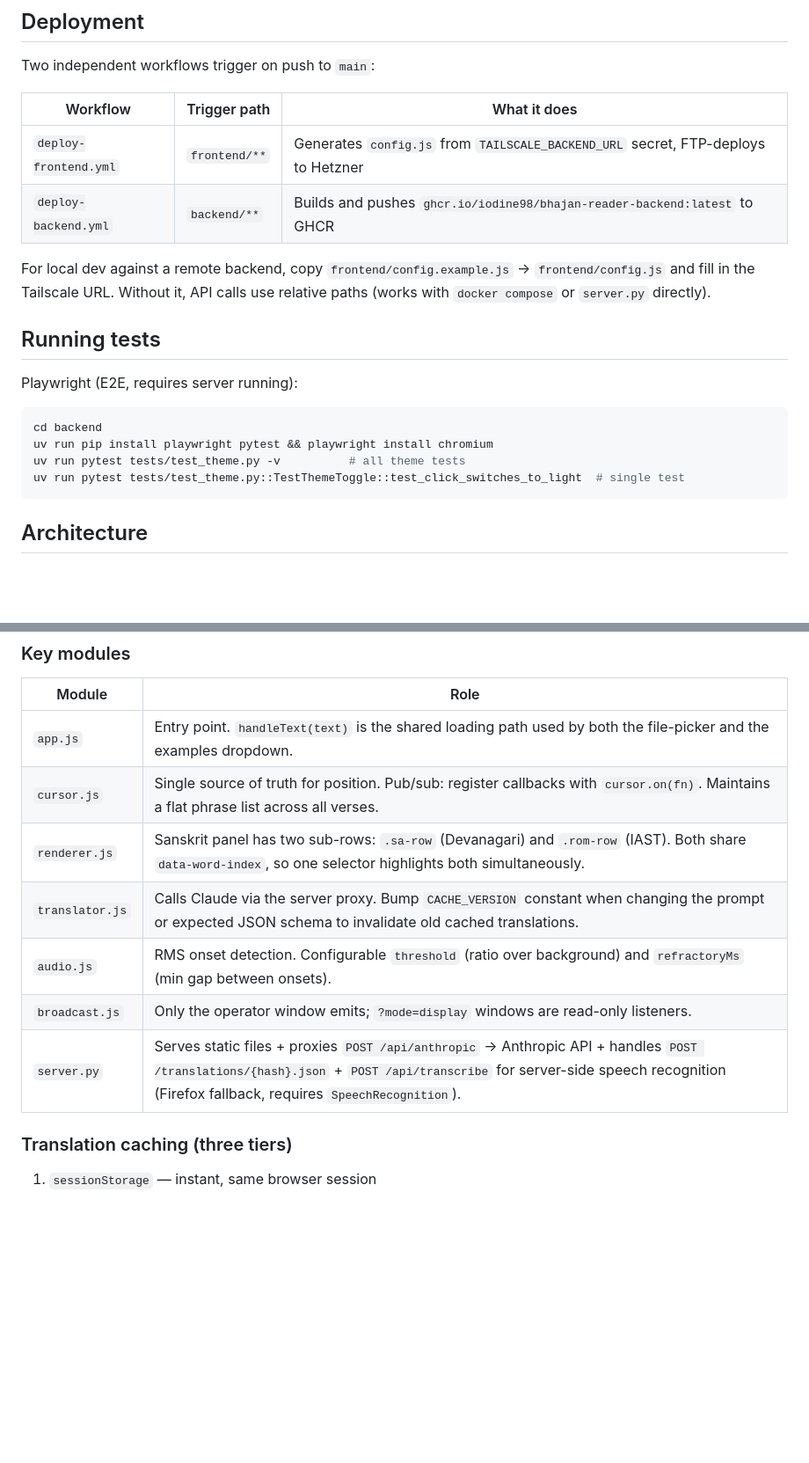
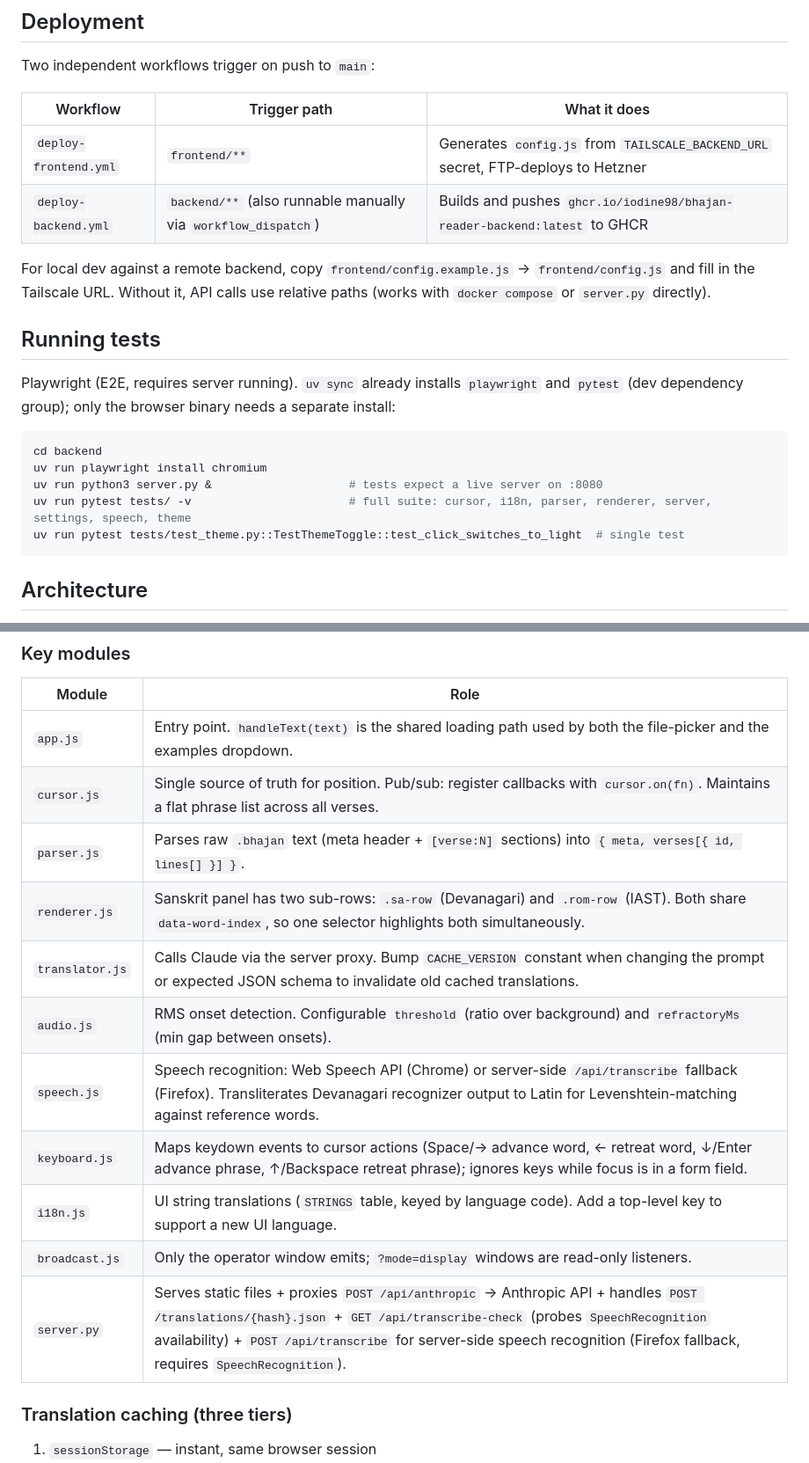
Before and after one commit to Iodine98/bhajan-reader, a Markdown page: CLAUDE.md, 2 parts joined by grey strips. Shown at 88% size. Rendered like a GitHub page; blank space fills up the shorter version.

Commit message:
docs: refresh CLAUDE.md to match current codebase
- Fix stale test instructions: uv sync already installs playwright/pytest
  (dev group), and the full suite (tests/, not just test_theme.py) is what
  CI actually runs
- Document previously-missing modules: parser.js, speech.js, keyboard.js, i18n.js
- Add GET /api/transcribe-check endpoint to server.py description
- Note deploy-backend.yml also supports manual workflow_dispatch

````diff
--- a/CLAUDE.md
+++ b/CLAUDE.md
@@ -38,7 +38,7 @@ Two independent workflows trigger on push to `main`:
 | Workflow | Trigger path | What it does |
 |---|---|---|
 | `deploy-frontend.yml` | `frontend/**` | Generates `config.js` from `TAILSCALE_BACKEND_URL` secret, FTP-deploys to Hetzner |
-| `deploy-backend.yml` | `backend/**` | Builds and pushes `ghcr.io/iodine98/bhajan-reader-backend:latest` to GHCR |
+| `deploy-backend.yml` | `backend/**` (also runnable manually via `workflow_dispatch`) | Builds and pushes `ghcr.io/iodine98/bhajan-reader-backend:latest` to GHCR |
 
 For local dev against a remote backend, copy `frontend/config.example.js` →
 `frontend/config.js` and fill in the Tailscale URL. Without it, API calls use
@@ -46,12 +46,14 @@ relative paths (works with `docker compose` or `server.py` directly).
 
 ## Running tests
 
-Playwright (E2E, requires server running):
+Playwright (E2E, requires server running). `uv sync` already installs `playwright`
+and `pytest` (dev dependency group); only the browser binary needs a separate install:
 
 ```bash
 cd backend
-uv run pip install playwright pytest && playwright install chromium
-uv run pytest tests/test_theme.py -v          # all theme tests
+uv run playwright install chromium
+uv run python3 server.py &                    # tests expect a live server on :8080
+uv run pytest tests/ -v                       # full suite: cursor, i18n, parser, renderer, server, settings, speech, theme
 uv run pytest tests/test_theme.py::TestThemeToggle::test_click_switches_to_light  # single test
 ```
 
@@ -73,11 +75,15 @@ uv run pytest tests/test_theme.py::TestThemeToggle::test_click_switches_to_light
 |---|---|
 | `app.js` | Entry point. `handleText(text)` is the shared loading path used by both the file-picker and the examples dropdown. |
 | `cursor.js` | Single source of truth for position. Pub/sub: register callbacks with `cursor.on(fn)`. Maintains a flat phrase list across all verses. |
+| `parser.js` | Parses raw `.bhajan` text (meta header + `[verse:N]` sections) into `{ meta, verses[{ id, lines[] }] }`. |
 | `renderer.js` | Sanskrit panel has two sub-rows: `.sa-row` (Devanagari) and `.rom-row` (IAST). Both share `data-word-index`, so one selector highlights both simultaneously. |
 | `translator.js` | Calls Claude via the server proxy. Bump `CACHE_VERSION` constant when changing the prompt or expected JSON schema to invalidate old cached translations. |
 | `audio.js` | RMS onset detection. Configurable `threshold` (ratio over background) and `refractoryMs` (min gap between onsets). |
+| `speech.js` | Speech recognition: Web Speech API (Chrome) or server-side `/api/transcribe` fallback (Firefox). Transliterates Devanagari recognizer output to Latin for Levenshtein-matching against reference words. |
+| `keyboard.js` | Maps keydown events to cursor actions (Space/→ advance word, ← retreat word, ↓/Enter advance phrase, ↑/Backspace retreat phrase); ignores keys while focus is in a form field. |
+| `i18n.js` | UI string translations (`STRINGS` table, keyed by language code). Add a top-level key to support a new UI language. |
 | `broadcast.js` | Only the operator window emits; `?mode=display` windows are read-only listeners. |
-| `server.py` | Serves static files + proxies `POST /api/anthropic` → Anthropic API + handles `POST /translations/{hash}.json` + `POST /api/transcribe` for server-side speech recognition (Firefox fallback, requires `SpeechRecognition`). |
+| `server.py` | Serves static files + proxies `POST /api/anthropic` → Anthropic API + handles `POST /translations/{hash}.json` + `GET /api/transcribe-check` (probes `SpeechRecognition` availability) + `POST /api/transcribe` for server-side speech recognition (Firefox fallback, requires `SpeechRecognition`). |
 
 ### Translation caching (three tiers)
 
````
